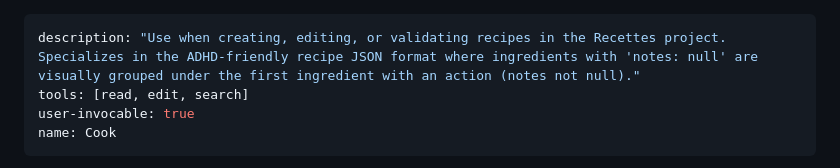
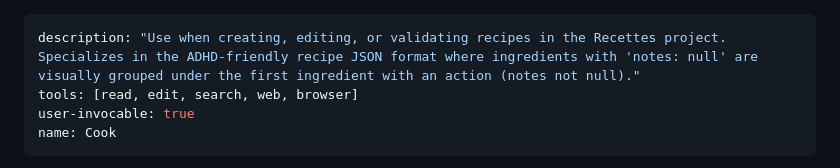
Before and after one commit to erreur404/Fork, a Markdown page: .github/agents/cook.agent.md, the part around the change. GitHub-like rendering.

Commit message:
cook can lookup recipied s on internet

```diff
--- a/.github/agents/cook.agent.md
+++ b/.github/agents/cook.agent.md
@@ -1,6 +1,6 @@
 ---
 description: "Use when creating, editing, or validating recipes in the Recettes project. Specializes in the ADHD-friendly recipe JSON format where ingredients with 'notes: null' are visually grouped under the first ingredient with an action (notes not null)."
-tools: [read, edit, search]
+tools: [read, edit, search, web, browser]
 user-invocable: true
 name: Cook
 ---
```
